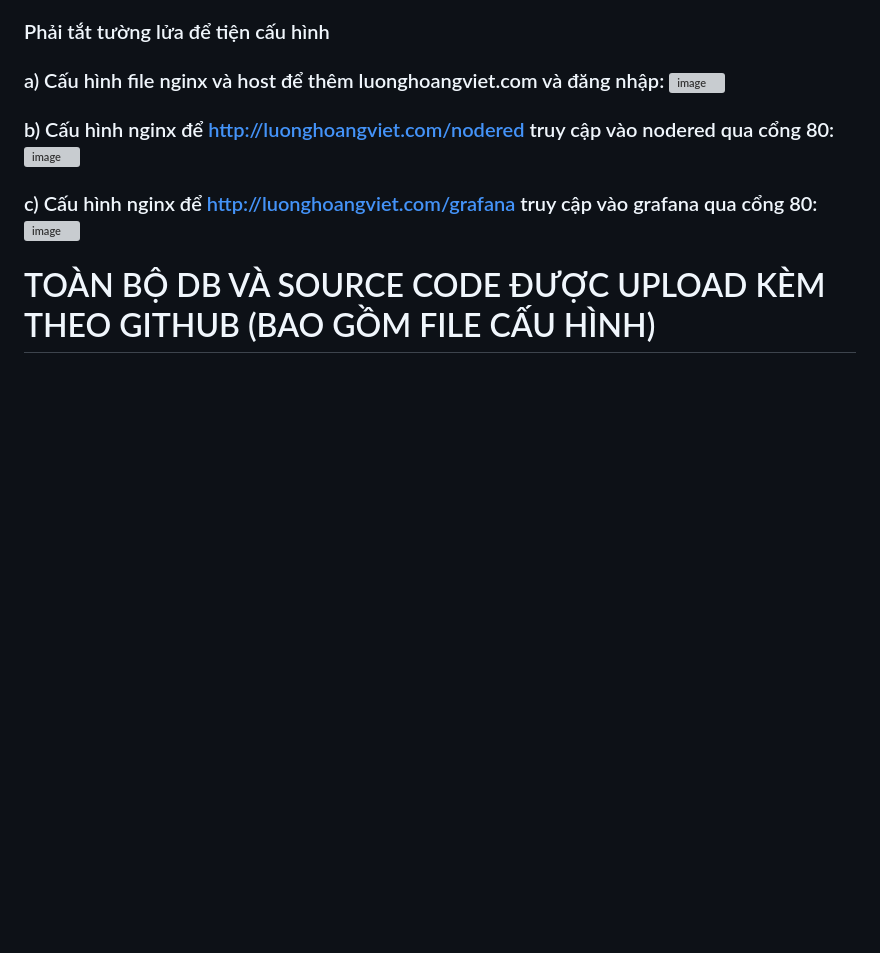
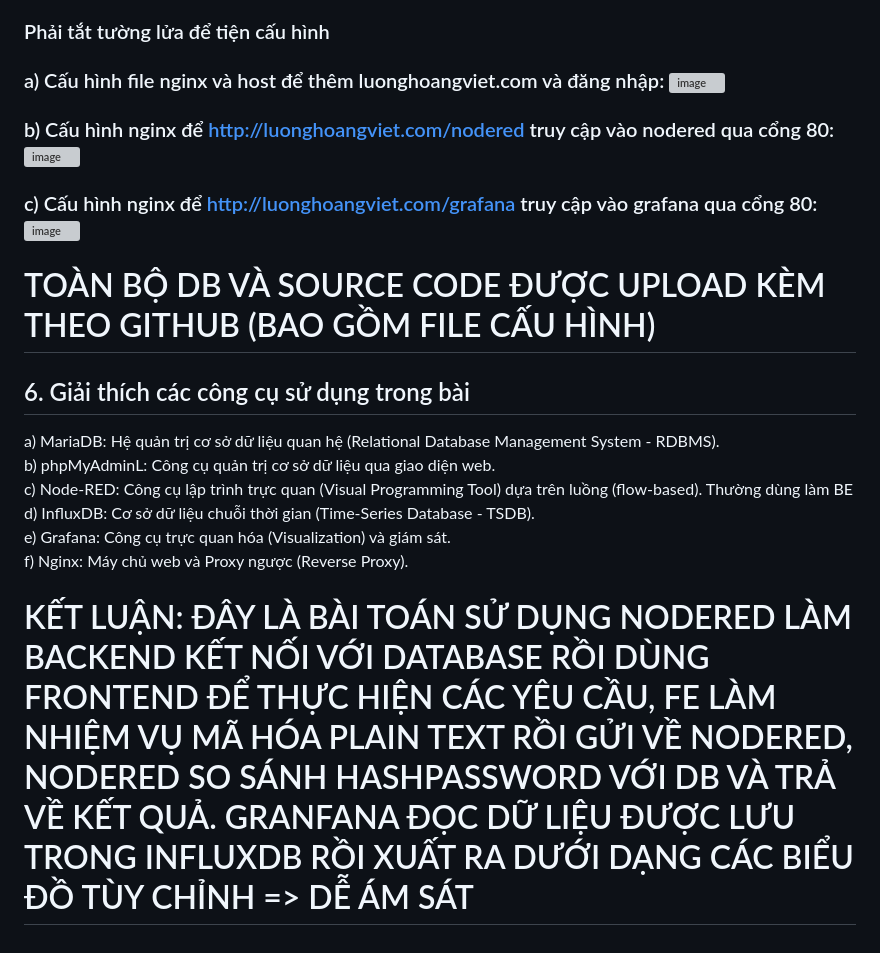
Before and after one commit to hoangviettnut/Lap-trinh-WEB---Bai-tap-3, a Markdown page: README.md, the part around one of its changes. Rendered like a GitHub page; blank space fills up the shorter version; grey boxes are pictures that could not be loaded.

```diff
--- a/README.md
+++ b/README.md
@@ -29,4 +30,12 @@ Nhiệt độ hiển thị theo dạng biểu đồ: <img width="1920" height="1
 ### a) Cấu hình file nginx và host để thêm luonghoangviet.com và đăng nhập: <img width="1920" height="1140" alt="image" src="https://github.com/user-attachments/assets/d4dc0490-7e88-47ba-aab8-3cb7ec28532f" /><br>
 ### b) Cấu hình nginx để http://luonghoangviet.com/nodered truy cập vào nodered qua cổng 80: <img width="1920" height="1140" alt="image" src="https://github.com/user-attachments/assets/426864b1-c829-4d73-b5fa-3461a8807ae7" /><br>
 ### c) Cấu hình nginx để http://luonghoangviet.com/grafana truy cập vào grafana qua cổng 80: <img width="1920" height="1140" alt="image" src="https://github.com/user-attachments/assets/514338c1-e364-4f53-965c-c4a91d88050c" /><br>
-# TOÀN BỘ DB VÀ SOURCE CODE ĐƯỢC UPLOAD KÈM THEO GITHUB (BAO GỒM FILE CẤU HÌNH)
+# TOÀN BỘ DB VÀ SOURCE CODE ĐƯỢC UPLOAD KÈM THEO GITHUB (BAO GỒM FILE CẤU HÌNH)<br>
+## 6. Giải thích các công cụ sử dụng trong bài<br>
+a) MariaDB: Hệ quản trị cơ sở dữ liệu quan hệ (Relational Database Management System - RDBMS).<br>
+b) phpMyAdminL: Công cụ quản trị cơ sở dữ liệu qua giao diện web.<br>
+c) Node-RED: Công cụ lập trình trực quan (Visual Programming Tool) dựa trên luồng (flow-based). Thường dùng làm BE<br>
+d) InfluxDB: Cơ sở dữ liệu chuỗi thời gian (Time-Series Database - TSDB).<br>
+e) Grafana: Công cụ trực quan hóa (Visualization) và giám sát.<br>
+f) Nginx: Máy chủ web và Proxy ngược (Reverse Proxy).<br>
+# KẾT LUẬN: ĐÂY LÀ BÀI TOÁN SỬ DỤNG NODERED LÀM BACKEND KẾT NỐI VỚI DATABASE RỒI DÙNG FRONTEND ĐỂ THỰC HIỆN CÁC YÊU CẦU, FE LÀM NHIỆM VỤ MÃ HÓA PLAIN TEXT RỒI GỬI VỀ NODERED, NODERED SO SÁNH HASHPASSWORD VỚI DB VÀ TRẢ VỀ KẾT QUẢ. GRANFANA ĐỌC DỮ LIỆU ĐƯỢC LƯU TRONG INFLUXDB RỒI XUẤT RA DƯỚI DẠNG CÁC BIỂU ĐỒ TÙY CHỈNH => DỄ ÁM SÁT
```
Also changed, not shown: other parts of README.md (+1 -0 lines).
